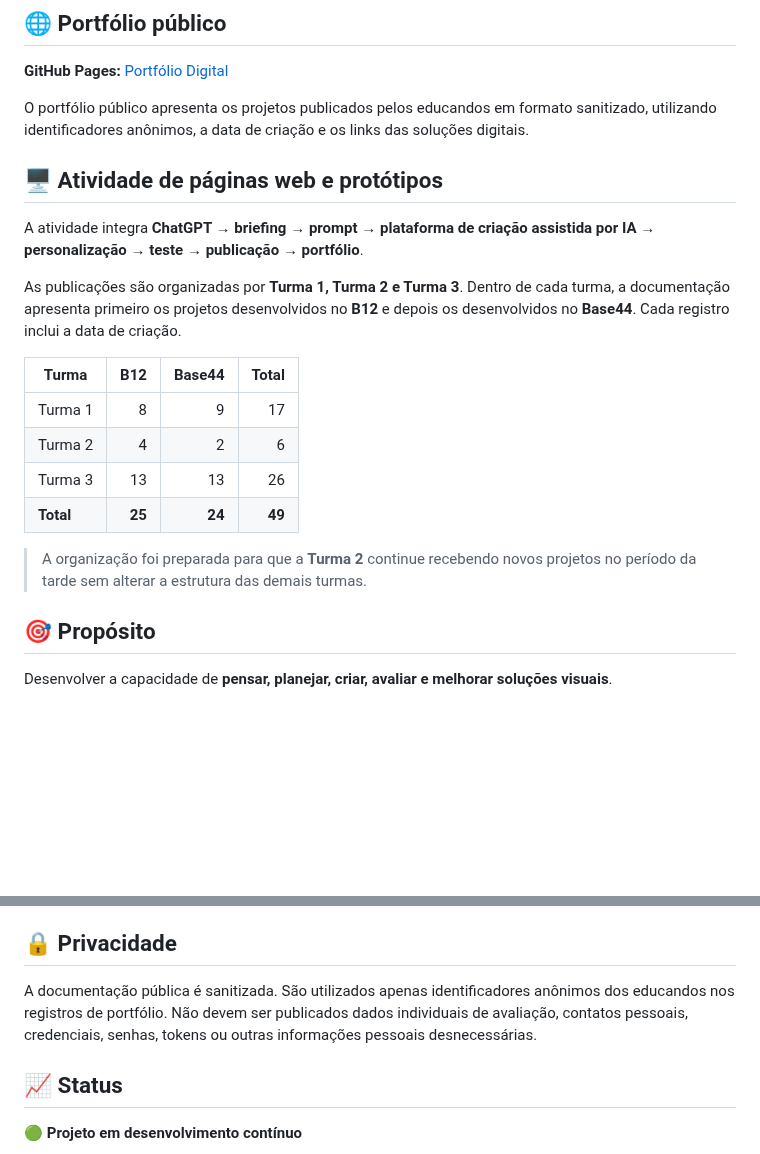
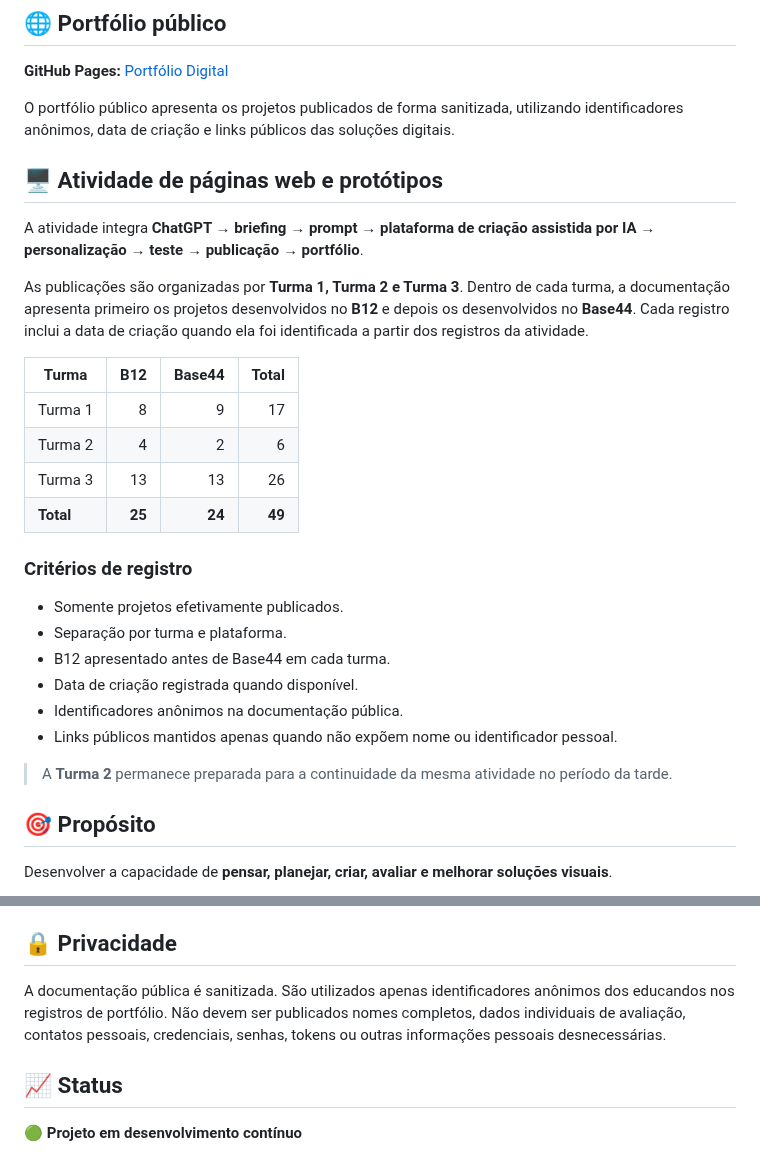
Before and after one commit to sayjinblackbelt/26_Design_Grafico, a Markdown page: README.md, 2 parts joined by grey strips. GitHub-like rendering; blank space fills up the shorter version.

Commit message:
docs: sincronizar README com portfólio atualizado

```diff
--- a/README.md
+++ b/README.md
@@ -12,13 +12,13 @@ Repositório dedicado exclusivamente ao percurso pedagógico de **Design Gráfic
 
 **GitHub Pages:** [Portfólio Digital](docs/index.html)
 
-O portfólio público apresenta os projetos publicados pelos educandos em formato sanitizado, utilizando identificadores anônimos, a data de criação e os links das soluções digitais.
+O portfólio público apresenta os projetos publicados de forma sanitizada, utilizando identificadores anônimos, data de criação e links públicos das soluções digitais.
 
 ## 🖥️ Atividade de páginas web e protótipos
 
 A atividade integra **ChatGPT → briefing → prompt → plataforma de criação assistida por IA → personalização → teste → publicação → portfólio**.
 
-As publicações são organizadas por **Turma 1, Turma 2 e Turma 3**. Dentro de cada turma, a documentação apresenta primeiro os projetos desenvolvidos no **B12** e depois os desenvolvidos no **Base44**. Cada registro inclui a data de criação.
+As publicações são organizadas por **Turma 1, Turma 2 e Turma 3**. Dentro de cada turma, a documentação apresenta primeiro os projetos desenvolvidos no **B12** e depois os desenvolvidos no **Base44**. Cada registro inclui a data de criação quando ela foi identificada a partir dos registros da atividade.
 
 | Turma | B12 | Base44 | Total |
 |---|---:|---:|---:|
@@ -27,7 +27,16 @@ As publicações são organizadas por **Turma 1, Turma 2 e Turma 3**. Dentro de
 | Turma 3 | 13 | 13 | 26 |
 | **Total** | **25** | **24** | **49** |
 
-> A organização foi preparada para que a **Turma 2** continue recebendo novos projetos no período da tarde sem alterar a estrutura das demais turmas.
+### Critérios de registro
+
+- Somente projetos efetivamente publicados.
+- Separação por turma e plataforma.
+- B12 apresentado antes de Base44 em cada turma.
+- Data de criação registrada quando disponível.
+- Identificadores anônimos na documentação pública.
+- Links públicos mantidos apenas quando não expõem nome ou identificador pessoal.
+
+> A **Turma 2** permanece preparada para a continuidade da mesma atividade no período da tarde.
 
 ## 🎯 Propósito
 
@@ -78,7 +87,7 @@ Atividade dos 7 princípios, projeto de comunicação social, Sprints educaciona
 
 ## 🔒 Privacidade
 
-A documentação pública é sanitizada. São utilizados apenas identificadores anônimos dos educandos nos registros de portfólio. Não devem ser publicados dados individuais de avaliação, contatos pessoais, credenciais, senhas, tokens ou outras informações pessoais desnecessárias.
+A documentação pública é sanitizada. São utilizados apenas identificadores anônimos dos educandos nos registros de portfólio. Não devem ser publicados nomes completos, dados individuais de avaliação, contatos pessoais, credenciais, senhas, tokens ou outras informações pessoais desnecessárias.
 
 ## 📈 Status
 
```
